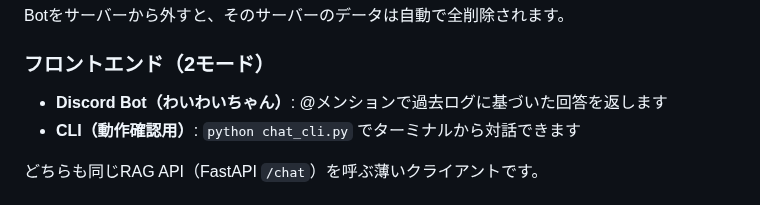
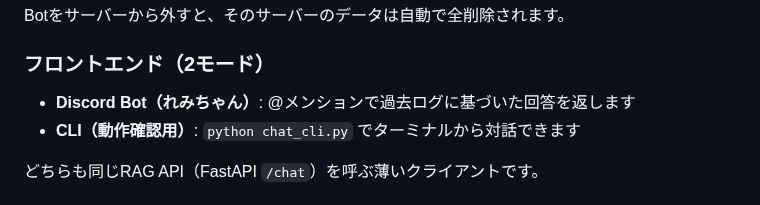
Before and after one commit to aigamoid/remember, a Markdown page: README.md, the part around the change. Rendered like a GitHub page.

Commit message:
docs(OI-15): README.md の Bot 紹介をれみちゃんに

```diff
--- a/README.md
+++ b/README.md
@@ -43,7 +43,7 @@ Botをサーバーから外すと、そのサーバーのデータは自動で
 
 ### フロントエンド（2モード）
 
-- **Discord Bot（わいわいちゃん）**: @メンションで過去ログに基づいた回答を返します
+- **Discord Bot（れみちゃん）**: @メンションで過去ログに基づいた回答を返します
 - **CLI（動作確認用）**: `python chat_cli.py` でターミナルから対話できます
 
 どちらも同じRAG API（FastAPI `/chat`）を呼ぶ薄いクライアントです。
```
